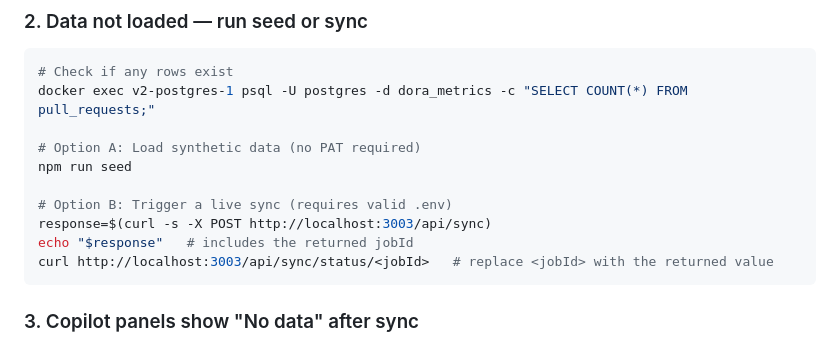
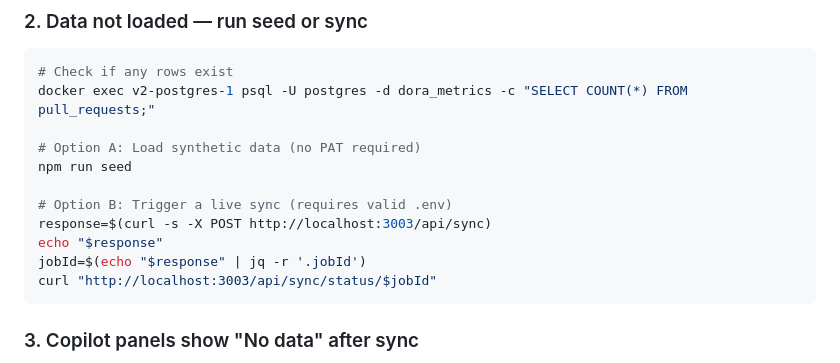
Before and after one commit to nicolehaugen/CustomMetricsDashboard, a Markdown page: v2/README.md, the part around the change. GitHub-like rendering.

Commit message:
Update v2/README.md
Co-authored-by: Copilot <175728472+Copilot@users.noreply.github.com>

````diff
--- a/v2/README.md
+++ b/v2/README.md
@@ -143,8 +143,9 @@ npm run seed
 
 # Option B: Trigger a live sync (requires valid .env)
 response=$(curl -s -X POST http://localhost:3003/api/sync)
-echo "$response"   # includes the returned jobId
-curl http://localhost:3003/api/sync/status/<jobId>   # replace <jobId> with the returned value
+echo "$response"
+jobId=$(echo "$response" | jq -r '.jobId')
+curl "http://localhost:3003/api/sync/status/$jobId"
 ```
 
 ### 3. Copilot panels show "No data" after sync
````
